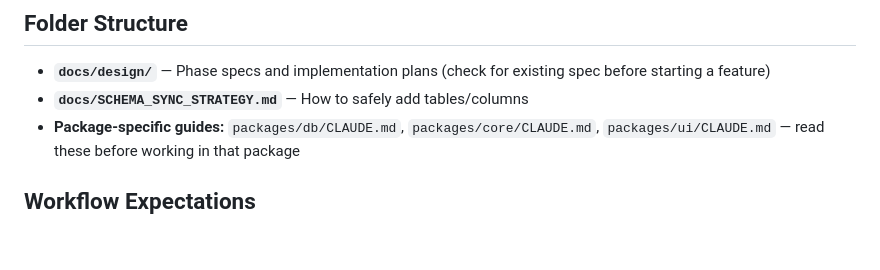
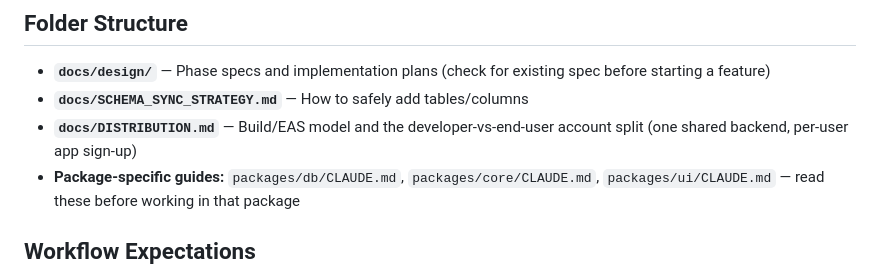
Before and after one commit to ramsmail/todolist, a Markdown page: CLAUDE.md, the part around the change. Drawn GitHub-style; blank space fills up the shorter version.

```diff
--- a/CLAUDE.md
+++ b/CLAUDE.md
@@ -68,6 +68,7 @@ See [`docs/SCHEMA_SYNC_STRATEGY.md`](docs/SCHEMA_SYNC_STRATEGY.md) for detailed
 
 - **`docs/design/`** — Phase specs and implementation plans (check for existing spec before starting a feature)
 - **`docs/SCHEMA_SYNC_STRATEGY.md`** — How to safely add tables/columns
+- **`docs/DISTRIBUTION.md`** — Build/EAS model and the developer-vs-end-user account split (one shared backend, per-user app sign-up)
 - **Package-specific guides:** `packages/db/CLAUDE.md`, `packages/core/CLAUDE.md`, `packages/ui/CLAUDE.md` — read these before working in that package
 
 ## Workflow Expectations
```
Also changed, not shown: docs/DISTRIBUTION.md (added, +74 -0 lines).
